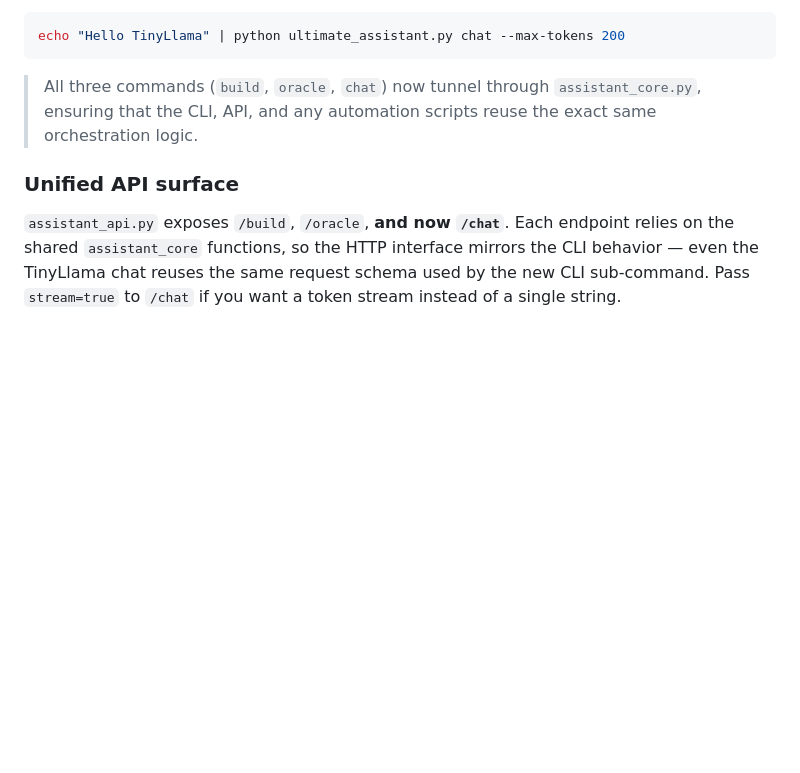
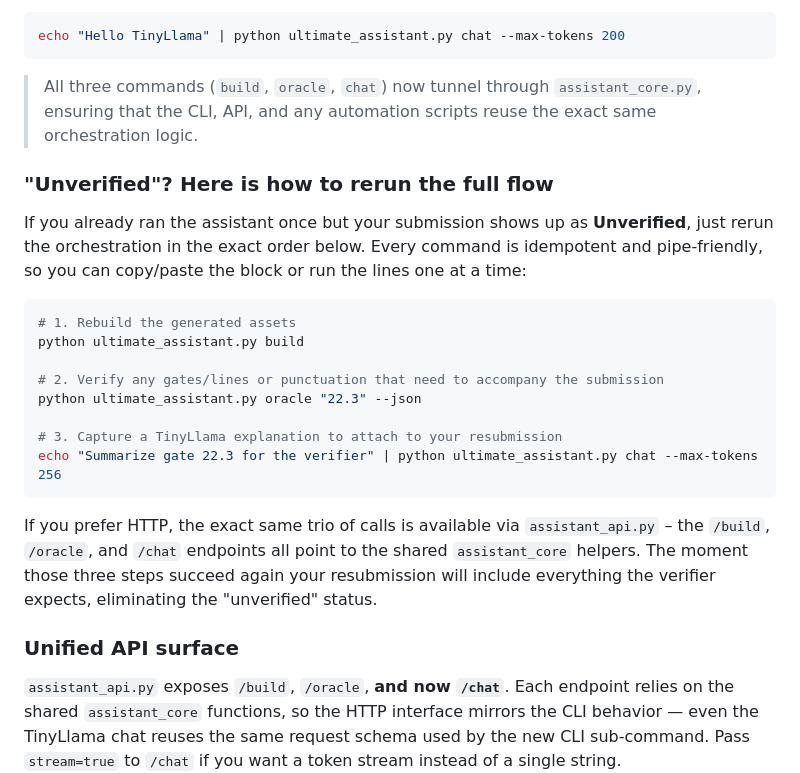
Before and after one commit to Stellar-proximology/-Synthia-The-Synthesis-Intelligence-Field, a Markdown page: README.md, the part around the change. GitHub-like rendering; blank space fills up the shorter version.

Commit message:
Document re-run steps for unverified submissions

````diff
--- a/README.md
+++ b/README.md
@@ -65,6 +65,28 @@ echo "Hello TinyLlama" | python ultimate_assistant.py chat --max-tokens 200
 > All three commands (`build`, `oracle`, `chat`) now tunnel through `assistant_core.py`,
 > ensuring that the CLI, API, and any automation scripts reuse the exact same orchestration logic.
 
+### "Unverified"? Here is how to rerun the full flow
+
+If you already ran the assistant once but your submission shows up as **Unverified**, just
+rerun the orchestration in the exact order below. Every command is idempotent and
+pipe-friendly, so you can copy/paste the block or run the lines one at a time:
+
+```bash
+# 1. Rebuild the generated assets
+python ultimate_assistant.py build
+
+# 2. Verify any gates/lines or punctuation that need to accompany the submission
+python ultimate_assistant.py oracle "22.3" --json
+
+# 3. Capture a TinyLlama explanation to attach to your resubmission
+echo "Summarize gate 22.3 for the verifier" | python ultimate_assistant.py chat --max-tokens 256
+```
+
+If you prefer HTTP, the exact same trio of calls is available via `assistant_api.py` – the
+`/build`, `/oracle`, and `/chat` endpoints all point to the shared `assistant_core` helpers.
+The moment those three steps succeed again your resubmission will include everything the
+verifier expects, eliminating the "unverified" status.
+
 ### Unified API surface
 
 `assistant_api.py` exposes `/build`, `/oracle`, **and now `/chat`**. Each endpoint relies
````
